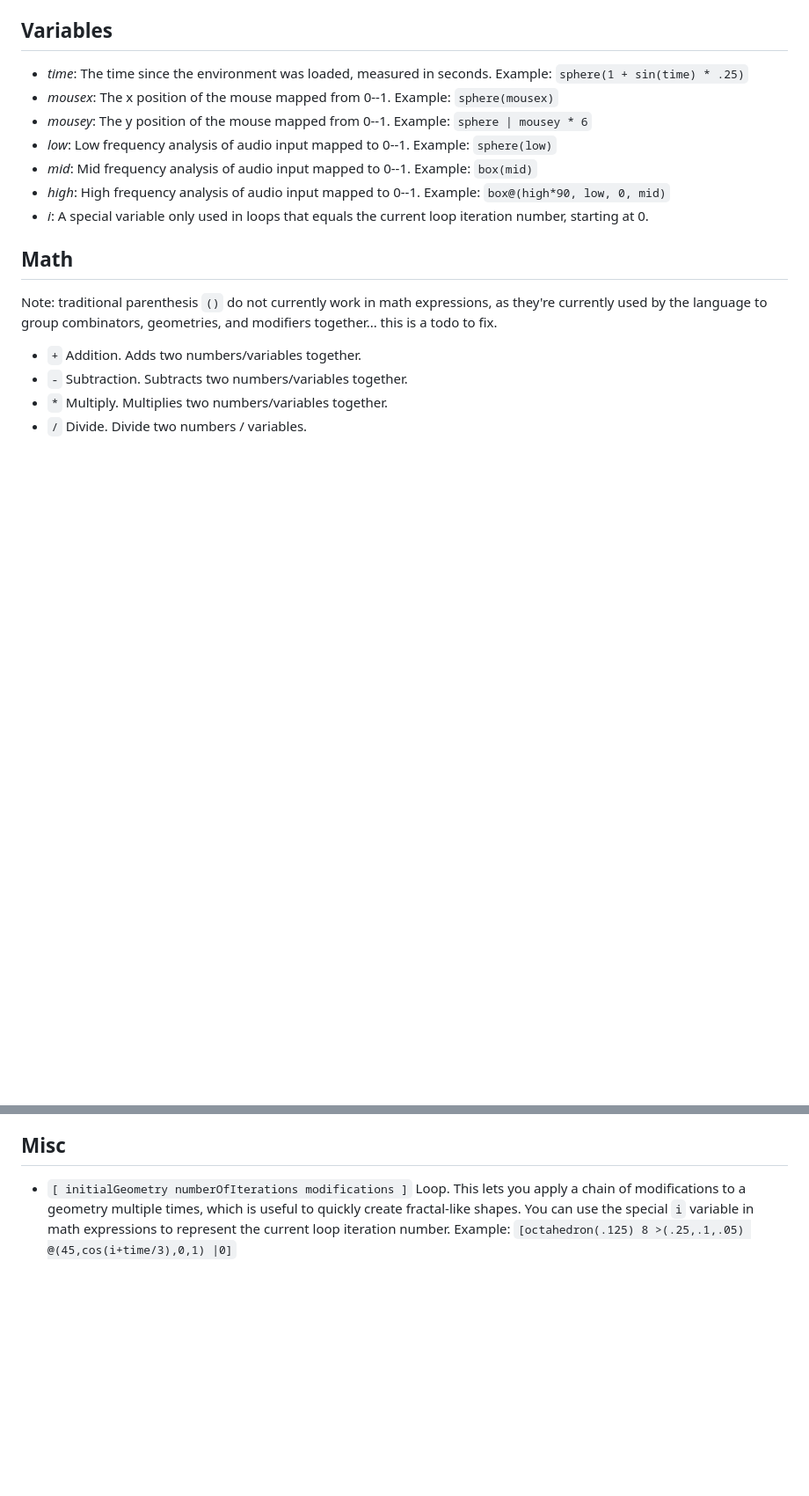
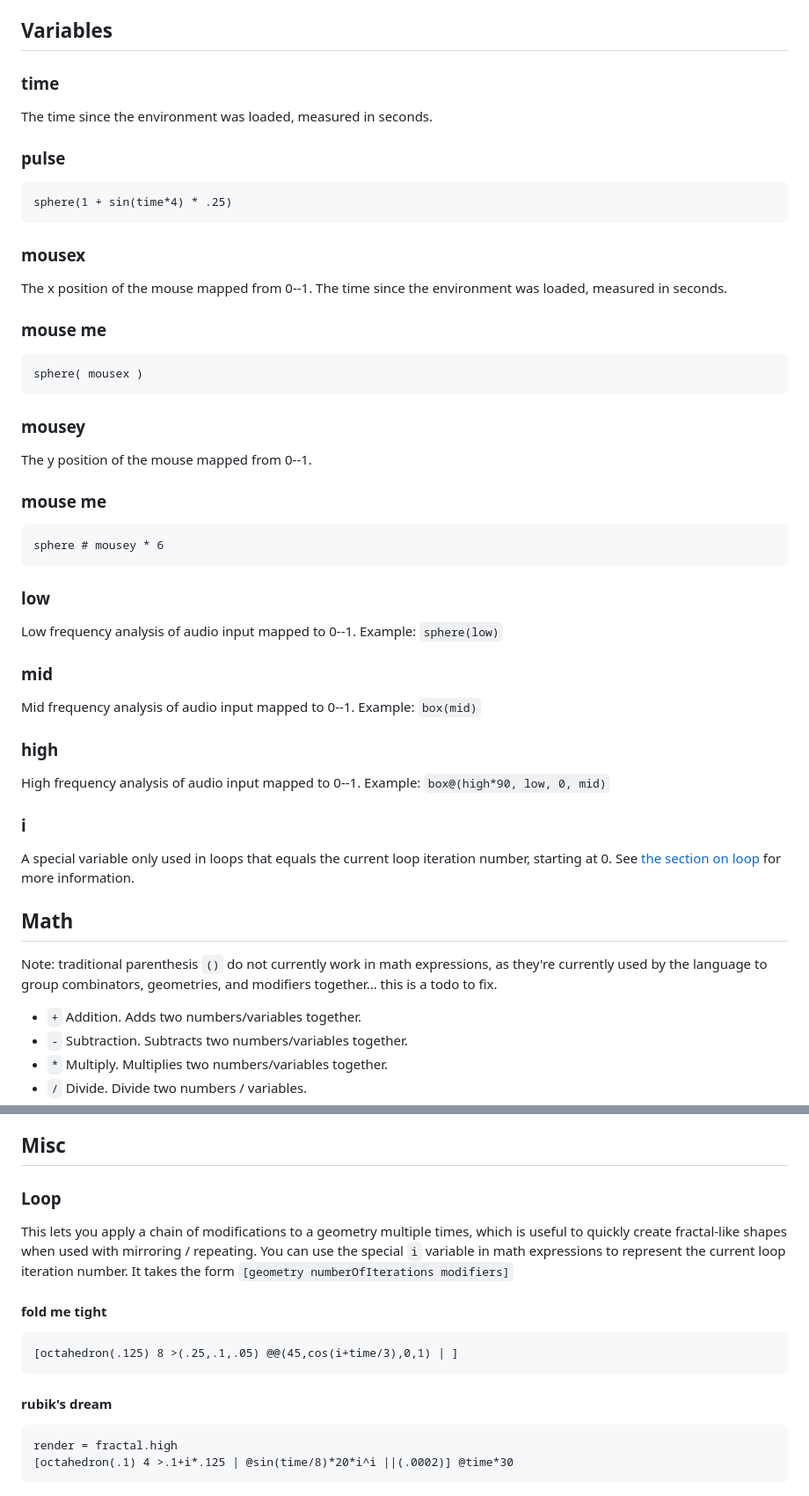
Before and after one commit to charlieroberts/screamer-docs, a Markdown page: README.md, 2 parts joined by grey strips. Shown at 88% size. GitHub-like rendering; blank space fills up the shorter version.

Commit message:
variables + loop

````diff
--- a/README.md
+++ b/README.md
@@ -540,13 +540,42 @@ Apply texture preset. Textures include `rainbow`, `stripes`, `dots`, `truchet`,
 
 ## Variables
 
-- *time*: The time since the environment was loaded, measured in seconds. Example: `sphere(1 + sin(time) * .25)`
-- *mousex*: The x position of the mouse mapped from 0--1. Example: `sphere(mousex)`
-- *mousey*: The y position of the mouse mapped from 0--1. Example: `sphere | mousey * 6`
-- *low*: Low frequency analysis of audio input mapped to 0--1. Example: `sphere(low)`
-- *mid*: Mid frequency analysis of audio input mapped to 0--1. Example: `box(mid)`
-- *high*: High frequency analysis of audio input mapped to 0--1. Example: `box@(high*90, low, 0, mid)`
-- *i*: A special variable only used in loops that equals the current loop iteration number, starting at 0.
+### time
+The time since the environment was loaded, measured in seconds.
+<!-- tabs:start -->
+### **pulse**
+```clike
+sphere(1 + sin(time*4) * .25)
+```
+<!-- tabs:end -->
+
+### mousex
+The x position of the mouse mapped from 0--1.
+The time since the environment was loaded, measured in seconds.
+<!-- tabs:start -->
+### **mouse me**
+```clike
+sphere( mousex )
+```
+<!-- tabs:end -->
+
+### mousey
+The y position of the mouse mapped from 0--1.
+<!-- tabs:start -->
+### **mouse me**
+```clike
+sphere # mousey * 6
+```
+<!-- tabs:end -->
+
+### low
+Low frequency analysis of audio input mapped to 0--1. Example: `sphere(low)`
+### mid
+Mid frequency analysis of audio input mapped to 0--1. Example: `box(mid)`
+### high
+High frequency analysis of audio input mapped to 0--1. Example: `box@(high*90, low, 0, mid)`
+### i
+A special variable only used in loops that equals the current loop iteration number, starting at 0. See [the section on loop](#loop) for more information.
 
 ## Math
 Note: traditional parenthesis `()` do not currently work in math expressions, as they're currently used by the language to group combinators, geometries, and modifiers together... this is a todo to fix.
@@ -566,5 +595,19 @@ Note: traditional parenthesis `()` do not currently work in math expressions, as
 - *abs*: Gets the absolute value for a number.
 
 ## Misc
-- `[ initialGeometry numberOfIterations modifications ]` Loop. This lets you apply a chain of modifications
-to a geometry multiple times, which is useful to quickly create fractal-like shapes. You can use the special `i` variable in math expressions to represent the current loop iteration number. Example: `[octahedron(.125) 8 >(.25,.1,.05) @(45,cos(i+time/3),0,1) |0]`
+### Loop
+This lets you apply a chain of modifications to a geometry multiple times, which is useful to quickly create fractal-like shapes when used with mirroring / repeating. You can use the special `i` variable in math expressions to represent the current loop iteration number. It takes the form `[geometry numberOfIterations modifiers]`
+
+<!-- tabs:start -->
+
+#### **fold me tight**
+```clike
+[octahedron(.125) 8 >(.25,.1,.05) @@(45,cos(i+time/3),0,1) | ]
+```
+
+#### **rubik's dream**
+```clike
+render = fractal.high
+[octahedron(.1) 4 >.1+i*.125 | @sin(time/8)*20*i^i ||(.0002)] @time*30
+```
+
````
Also changed, not shown: other parts of README.md (+1 -0 lines).
